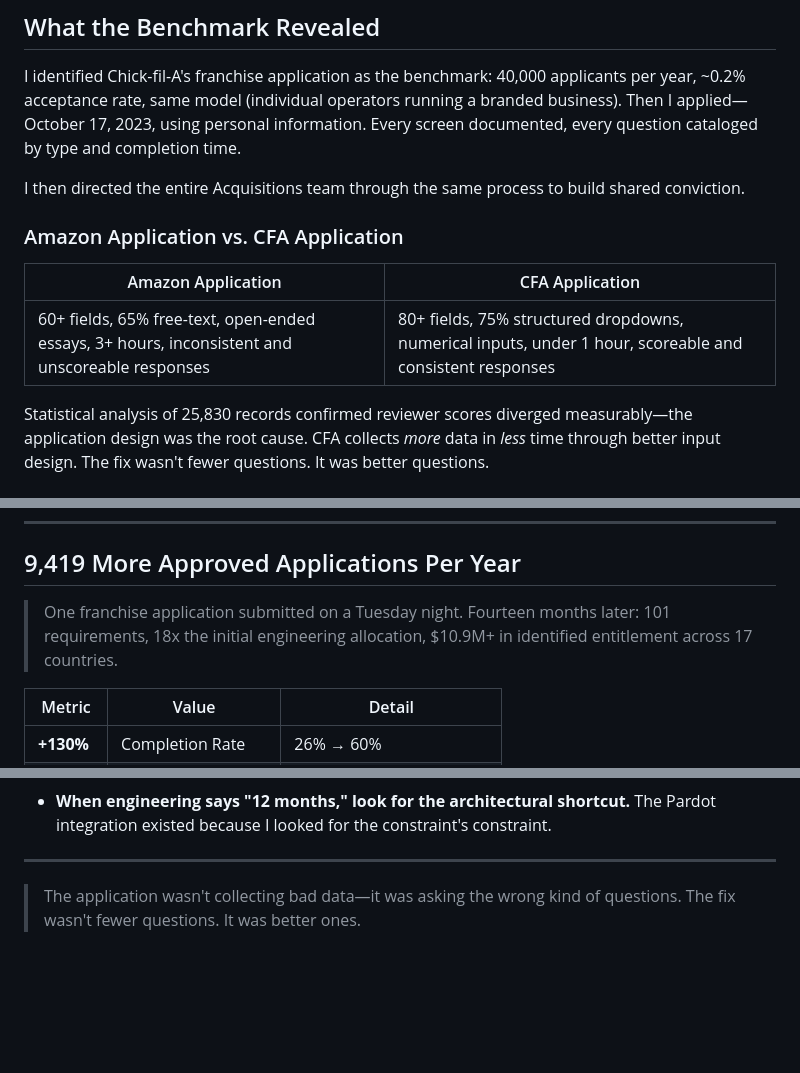
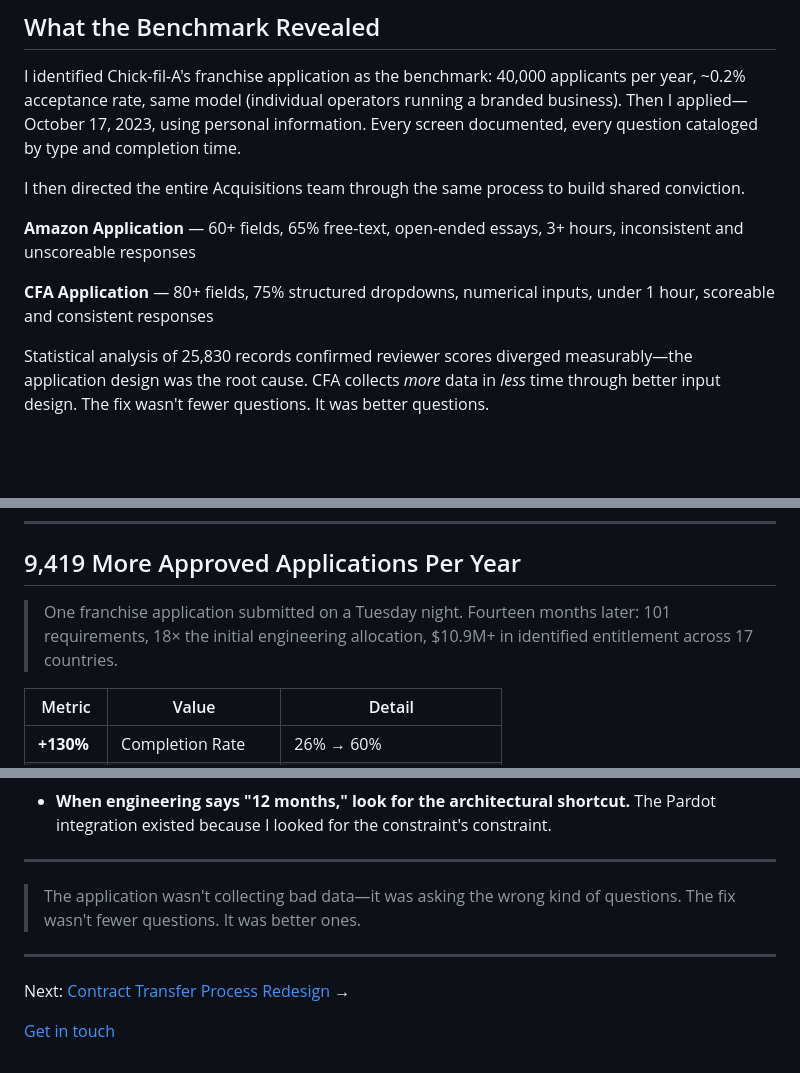
Before and after one commit to tstephx/website-portfolio, a Markdown page: work/cfa-dsp-application/dsp-application-copy.md, 3 parts joined by grey strips. Drawn GitHub-style; blank space fills up the shorter version.

```diff
--- a/work/cfa-dsp-application/dsp-application-copy.md
+++ b/work/cfa-dsp-application/dsp-application-copy.md
@@ -42,11 +42,9 @@ I identified Chick-fil-A's franchise application as the benchmark: 40,000 applic
 
 I then directed the entire Acquisitions team through the same process to build shared conviction.
 
-### Amazon Application vs. CFA Application
+**Amazon Application** — 60+ fields, 65% free-text, open-ended essays, 3+ hours, inconsistent and unscoreable responses
 
-| Amazon Application                                                                             | CFA Application                                                                                          |
-| ---------------------------------------------------------------------------------------------- | -------------------------------------------------------------------------------------------------------- |
-| 60+ fields, 65% free-text, open-ended essays, 3+ hours, inconsistent and unscoreable responses | 80+ fields, 75% structured dropdowns, numerical inputs, under 1 hour, scoreable and consistent responses |
+**CFA Application** — 80+ fields, 75% structured dropdowns, numerical inputs, under 1 hour, scoreable and consistent responses
 
 Statistical analysis of 25,830 records confirmed reviewer scores diverged measurably—the application design was the root cause. CFA collects _more_ data in _less_ time through better input design. The fix wasn't fewer questions. It was better questions.
 
@@ -87,7 +85,7 @@ Pardot was already in the tech stack. Using it for form management and progressi
 
 ## 9,419 More Approved Applications Per Year
 
-> One franchise application submitted on a Tuesday night. Fourteen months later: 101 requirements, 18x the initial engineering allocation, $10.9M+ in identified entitlement across 17 countries.
+> One franchise application submitted on a Tuesday night. Fourteen months later: 101 requirements, 18× the initial engineering allocation, $10.9M+ in identified entitlement across 17 countries.
 
 | Metric     | Value               | Detail                 |
 | ---------- | ------------------- | ---------------------- |
@@ -124,3 +122,9 @@ _Metrics reflect projected targets from the approved roadmap, not confirmed post
 ---
 
 > The application wasn't collecting bad data—it was asking the wrong kind of questions. The fix wasn't fewer questions. It was better ones.
+
+---
+
+Next: [Contract Transfer Process Redesign](../contract-transfer/contract-transfer.html) →
+
+[Get in touch](../../index.html#contact)
```
Also changed, not shown: work/pinnacle-program-selection/pinnacle-automation-copy.md (+49 -59 lines).
